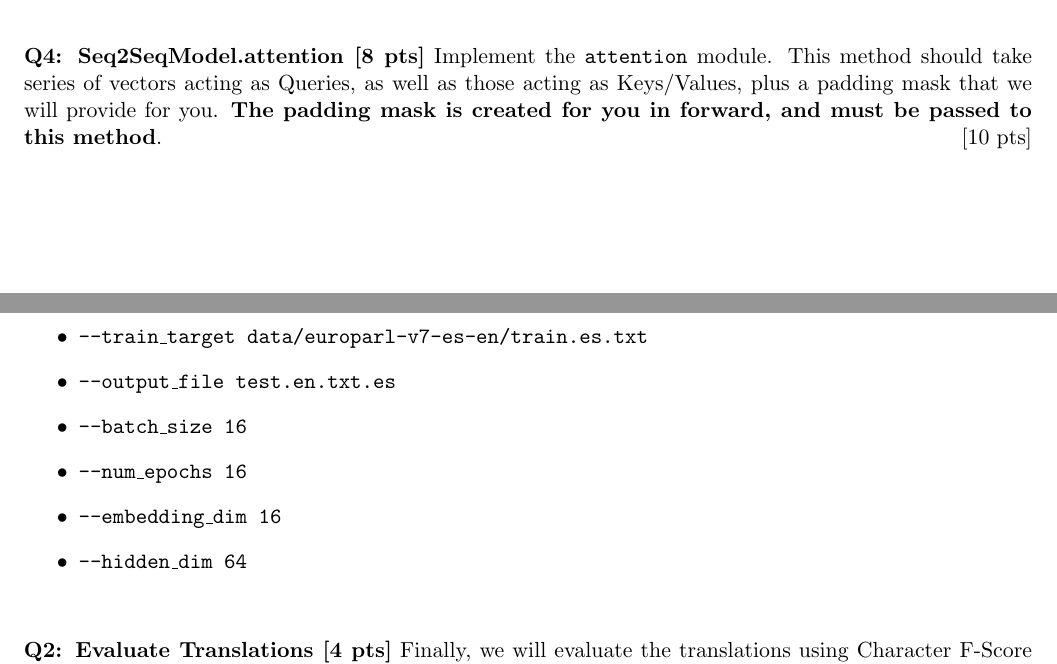
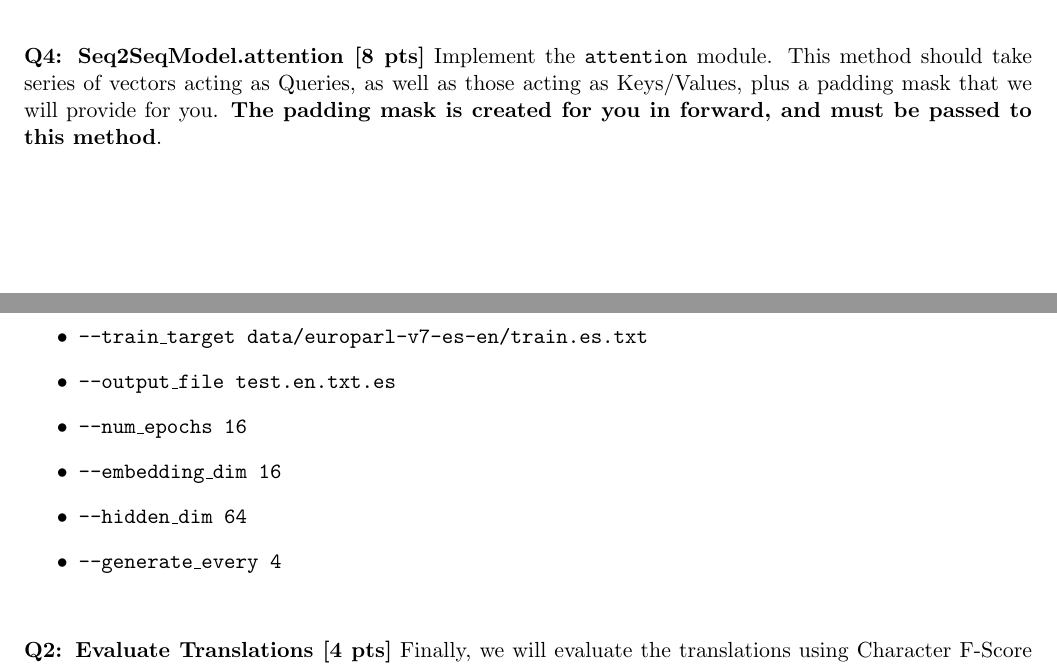
Before and after one commit to cmdowney88/cmdowney88.github.io, a LaTeX problem sheet (teaching/ling282/fall24/hw/hw6.tex): two parts of pages 3 and 4 of 4, joined at a grey line, cut so that both start at the same text. Compiled offline with pdfLaTeX.

Commit message:
Ling482 Fall24: adjust hw6

```diff
--- a/teaching/ling282/fall24/hw/hw6.tex
+++ b/teaching/ling282/fall24/hw/hw6.tex
@@ -183,7 +183,7 @@ In the remainder, you will implement key components of a character-level Seq2Seq
 \noindent {\bf Q3: Seq2SeqModel.decode [8 pts]} Implement the \texttt{decode} method for the module. This method should take in a batch of target sequences, plus the hidden and final states from the encoder, and use the decoder LSTM + attention to convert to logits over the vocabulary for the target sequence. \textbf{This method will call Seq2SeqModel.attention.}
 
 \vspace{2em}
-\noindent {\bf Q4: Seq2SeqModel.attention [8 pts]} Implement the \texttt{attention} module. This method should take series of vectors acting as Queries, as well as those acting as Keys/Values, plus a padding mask that we will provide for you. \textbf{The padding mask is created for you in forward, and must be passed to this method}. \hfill [10 pts]
+\noindent {\bf Q4: Seq2SeqModel.attention [8 pts]} Implement the \texttt{attention} module. This method should take series of vectors acting as Queries, as well as those acting as Keys/Values, plus a padding mask that we will provide for you. \textbf{The padding mask is created for you in forward, and must be passed to this method}.
 
 \section{Running the Translation Model [8 pts]}
 
@@ -195,10 +195,10 @@ In the remainder, you will implement key components of a character-level Seq2Seq
     \item \texttt{--train\_source data/europarl-v7-es-en/train.en.txt}
     \item \texttt{--train\_target data/europarl-v7-es-en/train.es.txt}
     \item \texttt{--output\_file test.en.txt.es}
-    \item \texttt{--batch\_size 16}
     \item \texttt{--num\_epochs 16}
     \item \texttt{--embedding\_dim 16}
     \item \texttt{--hidden\_dim 64}
+    \item \texttt{--generate\_every 4}
 \end{itemize}
 
 \vspace{2em}
```
Also changed, not shown: teaching/ling282/fall24/hw/hw6.pdf.
